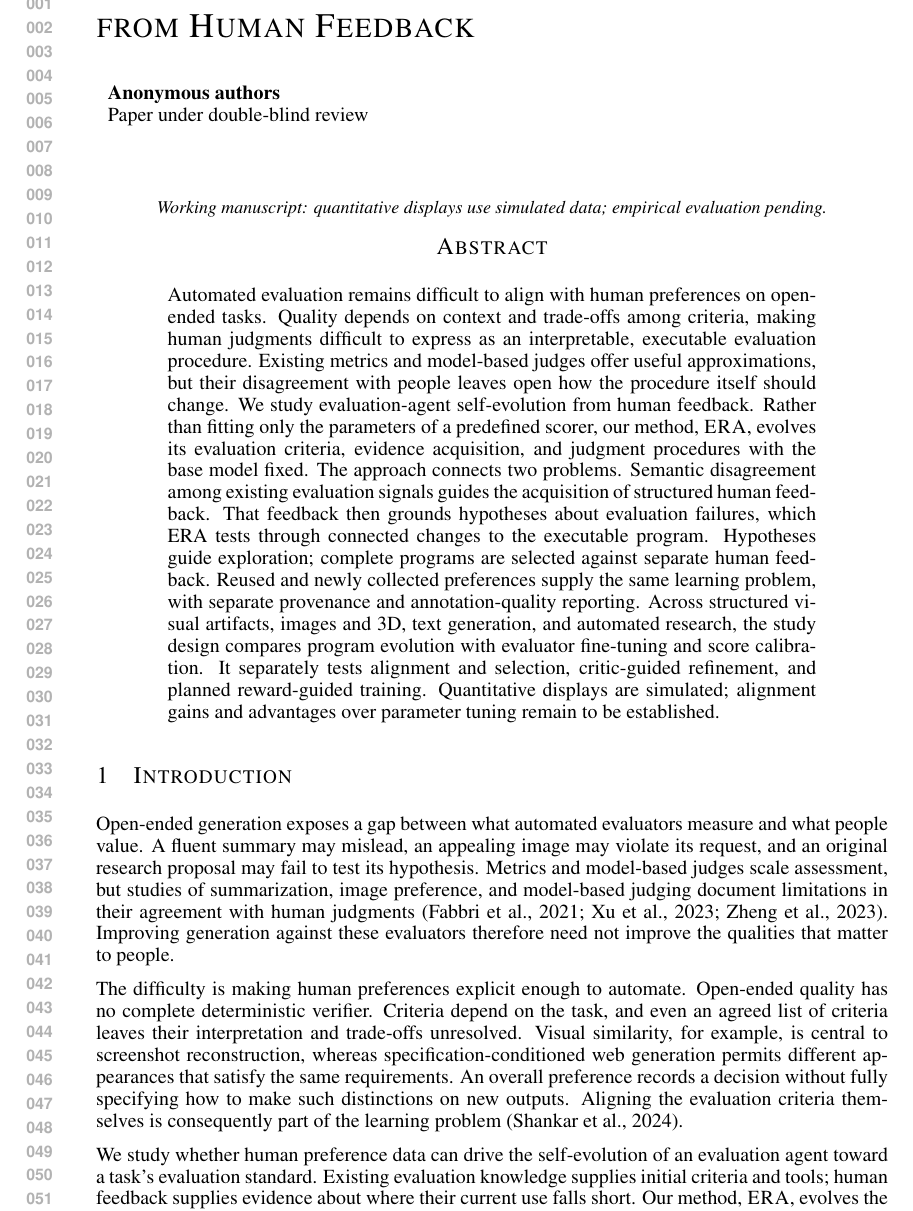
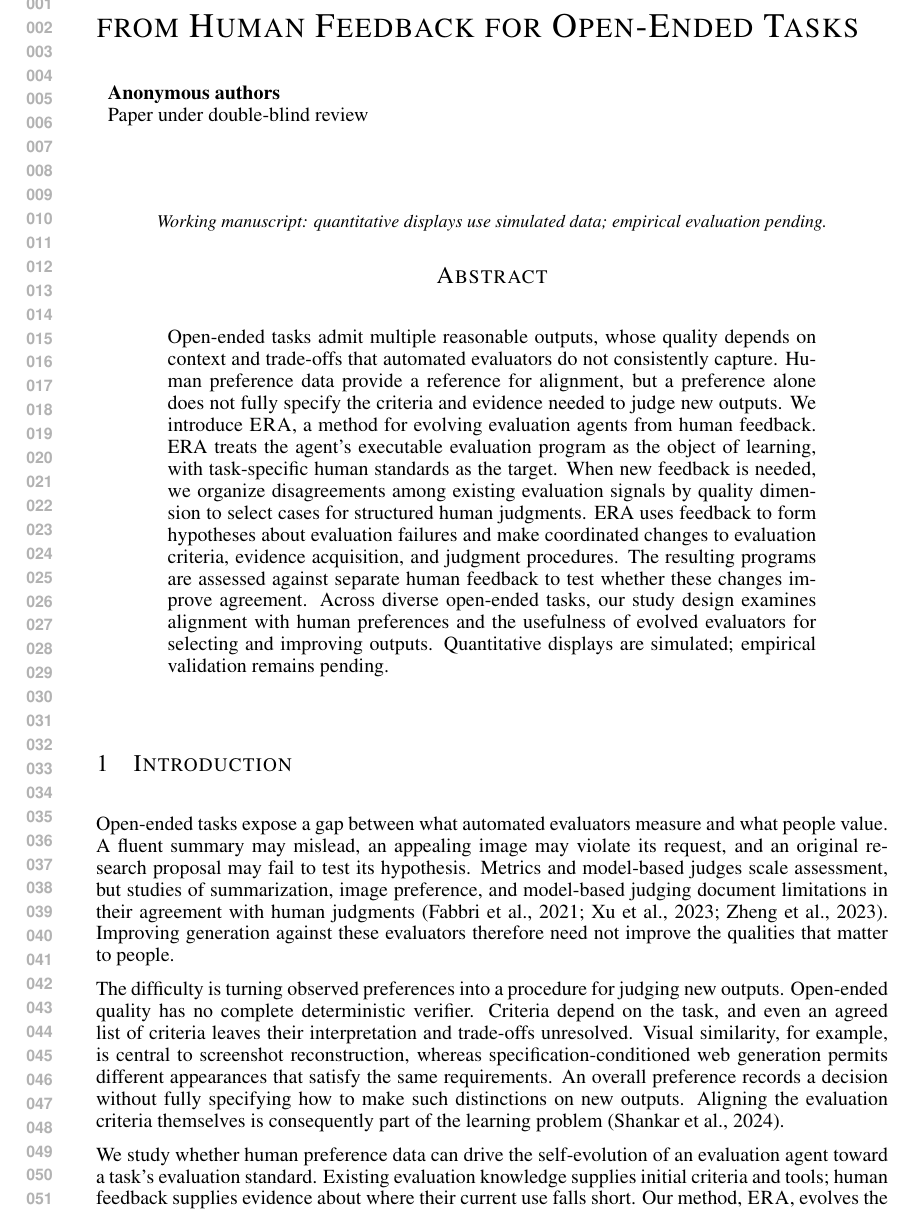
Before and after one commit to xhwang22/tmz, a LaTeX paper (main.tex, which reads preamble.tex, sections/abstract.tex, sections/introduction.tex): part of page 1 of 27, cut so that both start at the same text. Compiled offline with pdfLaTeX.

Commit message:
Clarify open-ended task scope and preference-driven abstract

```diff
--- a/main.tex
+++ b/main.tex
@@ -2,7 +2,7 @@
 \usepackage{iclr2027_conference,times}
 \input{preamble}
 
-\title{Evolving Evaluation Systems\\from Human Feedback}
+\title{Evolving Evaluation Systems\\from Human Feedback for Open-Ended Tasks}
 \author{Anonymous authors}
 % Keep anonymous review mode. Author order and affiliations are not finalized.
 % \iclrfinalcopy
--- a/preamble.tex
+++ b/preamble.tex
@@ -12,7 +12,7 @@
 \usepackage{url}
 \usepackage[hidelinks]{hyperref}
 \hypersetup{
-  pdftitle={Evolving Evaluation Systems from Human Feedback},
+  pdftitle={Evolving Evaluation Systems from Human Feedback for Open-Ended Tasks},
   pdfauthor={Anonymous authors},
   pdfsubject={Working manuscript; simulated quantitative displays, not empirical results}
 }
--- a/sections/abstract.tex
+++ b/sections/abstract.tex
@@ -1,21 +1,16 @@
-Automated evaluation remains difficult to align with human preferences on
-open-ended tasks. Quality depends on context and trade-offs among criteria,
-making human judgments difficult to express as an interpretable, executable
-evaluation procedure. Existing metrics and model-based judges offer useful
-approximations, but their disagreement with people leaves open how the procedure
-itself should change. We study evaluation-agent self-evolution from human
-feedback. Rather than fitting only the parameters of a predefined scorer, our
-method, \ERA{}, evolves its evaluation criteria, evidence acquisition, and
-judgment procedures with the base model fixed. The approach connects two
-problems. Semantic disagreement among existing evaluation signals guides the
-acquisition of structured human feedback. That feedback then grounds hypotheses
-about evaluation failures, which ERA tests through connected changes to the
-executable program. Hypotheses guide exploration; complete programs are selected
-against separate human feedback. Reused and newly collected preferences supply
-the same learning problem, with separate provenance and annotation-quality
-reporting. Across structured visual artifacts, images and 3D, text generation,
-and automated research, the study design compares program evolution with
-evaluator fine-tuning and score calibration. It separately tests alignment and
-selection, critic-guided refinement, and planned reward-guided training.
-Quantitative displays are simulated; alignment gains and advantages over
-parameter tuning remain to be established.
+Open-ended tasks admit multiple reasonable outputs, whose quality depends on
+context and trade-offs that automated evaluators do not consistently capture.
+Human preference data provide a reference for alignment, but a preference alone
+does not fully specify the criteria and evidence needed to judge new outputs.
+We introduce \ERA{}, a method for evolving evaluation agents from human
+feedback. ERA treats the agent's executable evaluation program as the object of
+learning, with task-specific human standards as the target. When new feedback
+is needed, we organize disagreements among existing evaluation signals by quality
+dimension to select cases for structured human judgments. ERA uses feedback to
+form hypotheses about evaluation failures and make coordinated changes to
+evaluation criteria, evidence acquisition, and judgment procedures. The resulting
+programs are assessed against separate human feedback to test whether these
+changes improve agreement. Across diverse open-ended tasks, our study design
+examines alignment with human preferences and the usefulness of evolved
+evaluators for selecting and improving outputs. Quantitative displays are
+simulated; empirical validation remains pending.
--- a/sections/introduction.tex
+++ b/sections/introduction.tex
@@ -1,7 +1,7 @@
 \section{Introduction}
 \label{sec:intro}
 
-Open-ended generation exposes a gap between what automated evaluators measure
+Open-ended tasks expose a gap between what automated evaluators measure
 and what people value. A fluent summary may mislead, an appealing image may
 violate its request, and an original research proposal may fail to test its
 hypothesis. Metrics and model-based judges scale assessment, but studies of
@@ -11,7 +11,7 @@ judging document limitations in their agreement with human judgments
 Improving generation against these evaluators therefore need not improve the
 qualities that matter to people.
 
-The difficulty is making human preferences explicit enough to automate.
+The difficulty is turning observed preferences into a procedure for judging new outputs.
 Open-ended quality has no complete deterministic verifier. Criteria depend on
 the task, and even an agreed list of criteria leaves their interpretation and
 trade-offs unresolved. Visual similarity, for example, is central to screenshot
@@ -57,6 +58,8 @@ changes to available evidence from changes to its interpretation. An explicit
 program is not automatically a faithful explanation. We therefore
 include evaluator fine-tuning and calibration as alternatives, without assuming
 an alignment or efficiency advantage (Appendix~\ref{app:adaptation}).
+
+\end{samepage}
 
 Preference-guided evolution requires both informative feedback and a way to act
 on it. We map existing signals to quality dimensions before inspecting labels,
```
Also changed, not shown: .paper/claims.yml (+14 -0 lines), .paper/revision_history.yml (+12 -0 lines), .paper/claim_evidence_ledger.md, .paper/context.md, .paper/review_checklist.md, .paper/style_overrides.md, README.md, paper.pdf, sections/introduction.tex (1 more changed lines).
